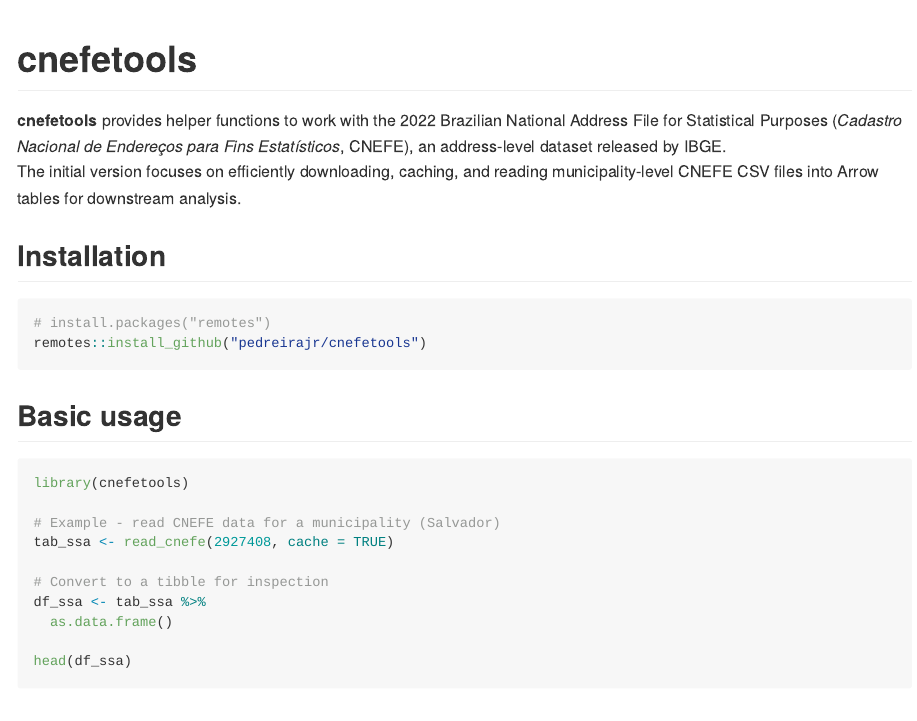
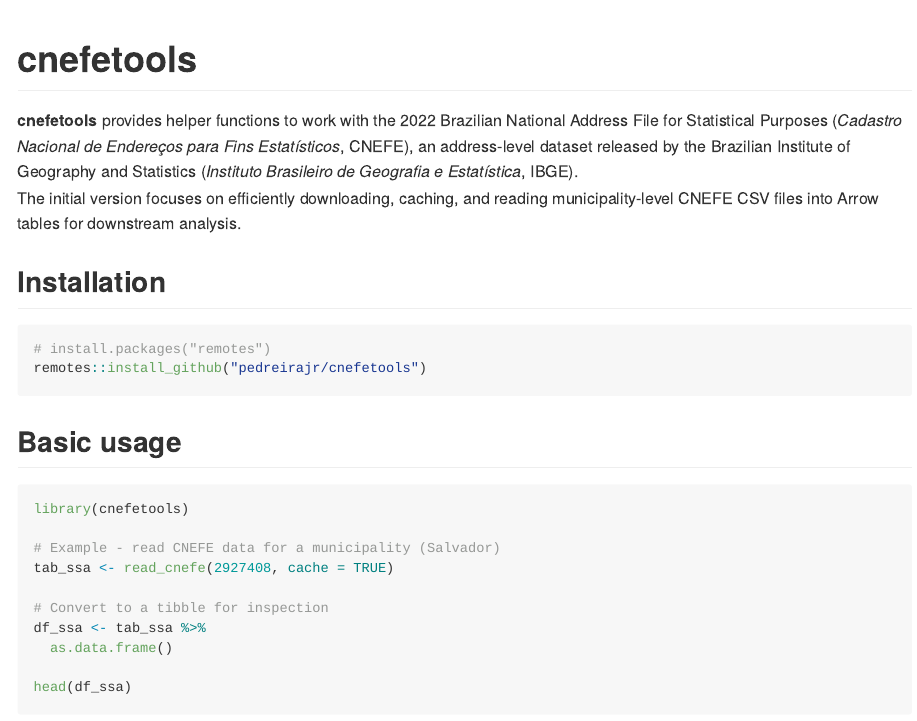
Before and after one commit to pedreirajr/cnefetools, an R Markdown document (README.Rmd): the page in a window 1100 px wide, from its top. The pictures show the output file README.md that the author committed with the source, drawn offline in the style of GitHub.

Commit message:
refactor: changes in README

```diff
--- a/README.Rmd
+++ b/README.Rmd
@@ -6,7 +6,7 @@
 
 # cnefetools
 
-**cnefetools** provides helper functions to work with the 2022 Brazilian National Address File for Statistical Purposes (*Cadastro Nacional de Endereços para Fins Estatísticos*, CNEFE), an address-level dataset released by IBGE.
+**cnefetools** provides helper functions to work with the 2022 Brazilian National Address File for Statistical Purposes (*Cadastro Nacional de Endereços para Fins Estatísticos*, CNEFE), an address-level dataset released by the Brazilian Institute of Geography and Statistics (*Instituto Brasileiro de Geografia e Estatística*, IBGE).
 The initial version focuses on efficiently downloading, caching, and reading municipality-level CNEFE CSV files into Arrow tables for downstream analysis.
 
 ## Installation
```
Also changed, not shown: README.md.
